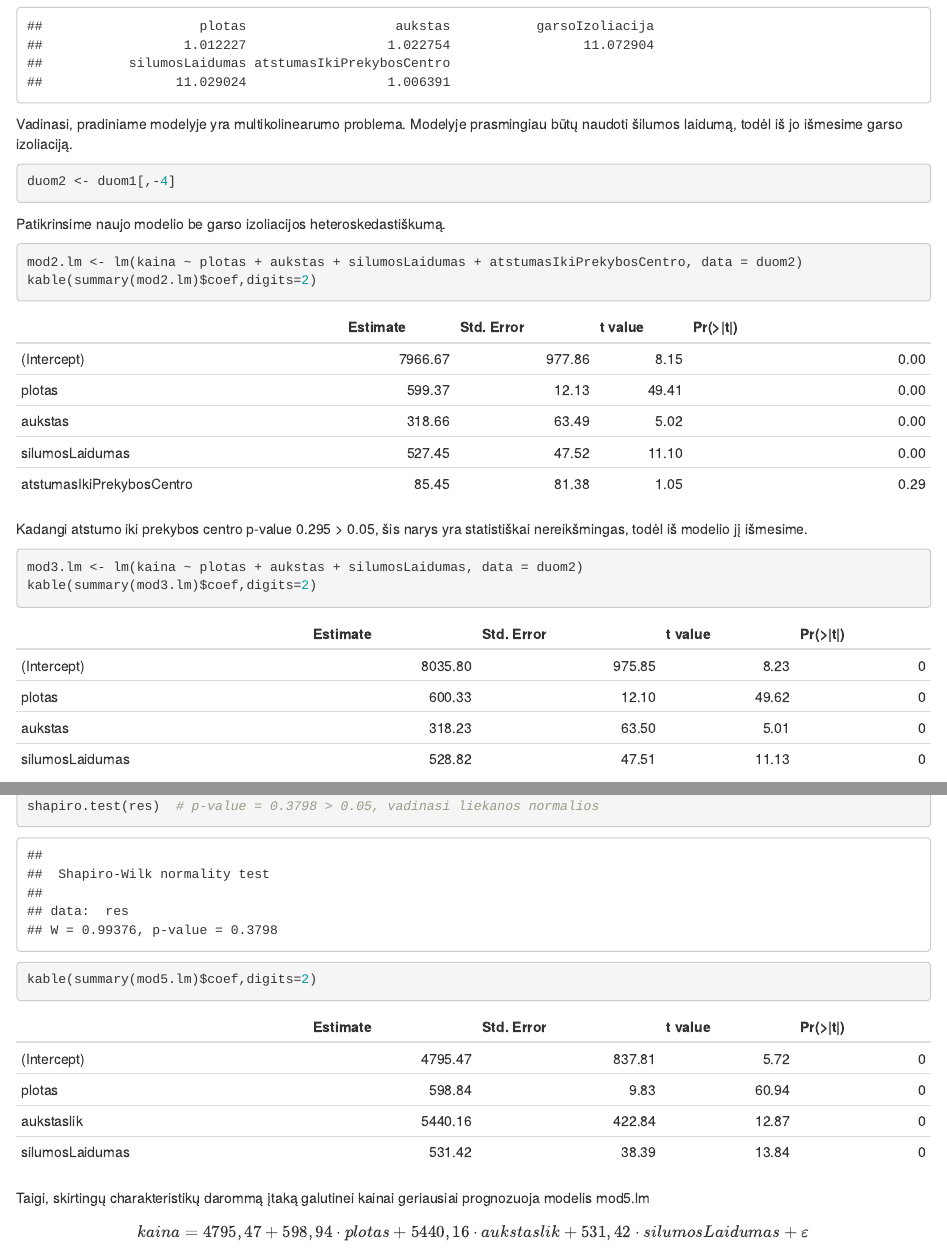
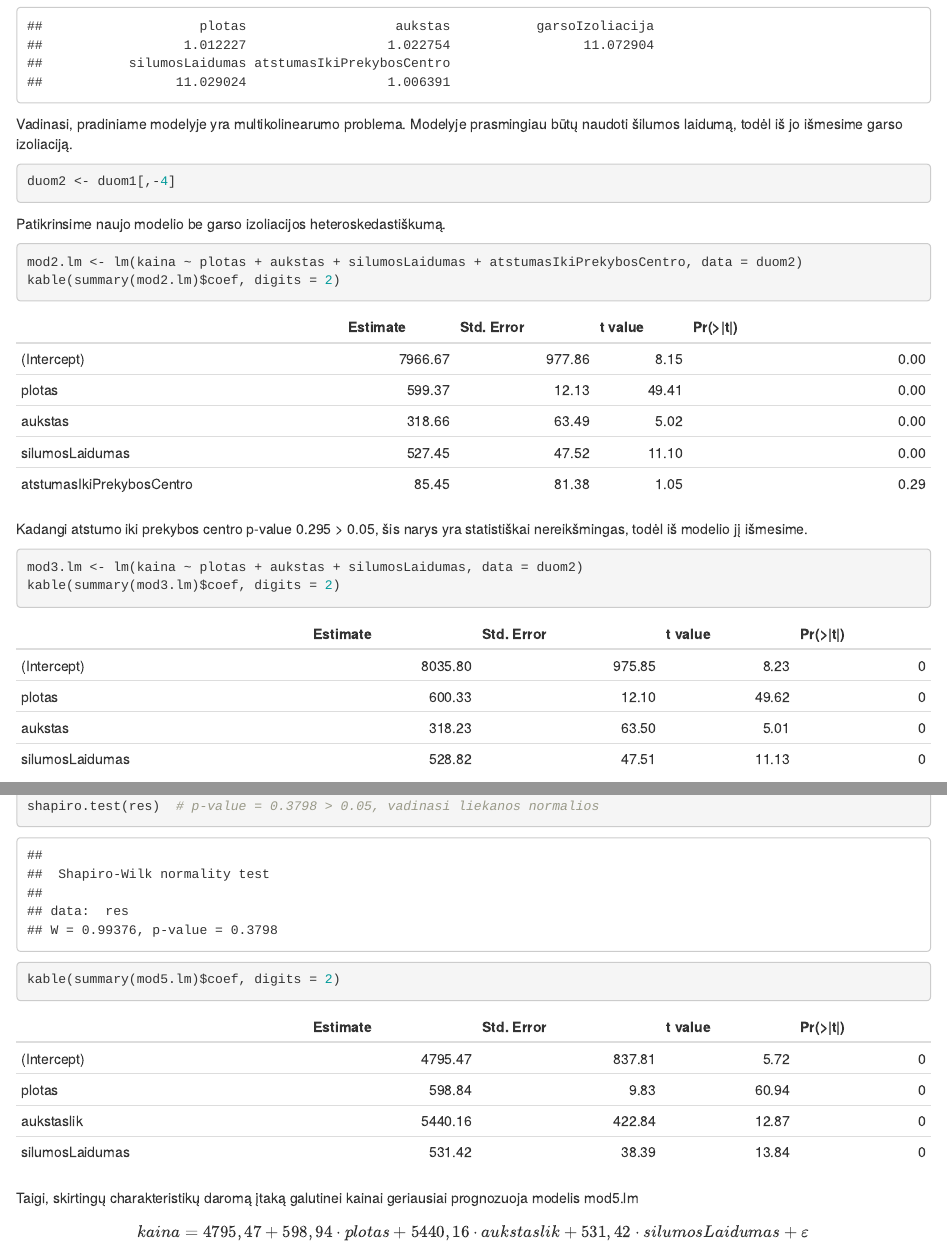
Before and after one commit to epetrauskas/Econometrics, an R Markdown document (task4/task4.Rmd): the page in a window 1100 px wide, from 2170 px down, and a second part further down, joined at a grey line. Rendered offline with R 4.5, knitr and Pandoc, with nearby package versions.

Commit message:
Update task4.Rmd

````diff
--- a/task4/task4.Rmd
+++ b/task4/task4.Rmd
@@ -88,10 +88,10 @@ lines(density(resid(mod5.lm)), col = "red")
 res <- as.vector(mod5.lm$residuals)
 shapiro.test(res)  # p-value = 0.3798 > 0.05, vadinasi liekanos normalios
 
-kable(summary(mod5.lm)$coef,digits=2)
+kable(summary(mod5.lm)$coef, digits = 2)
 
 ```
 
-Taigi, skirtingų charakteristikų darommą įtaką galutinei kainai geriausiai prognozuoja modelis mod5.lm
+Taigi, skirtingų charakteristikų daromą įtaką galutinei kainai geriausiai prognozuoja modelis mod5.lm
 
 $$kaina = 4795,47 + 598,94 \cdot plotas + 5440,16 \cdot aukstaslik + 531,42 \cdot silumosLaidumas + \varepsilon$$
````
Also changed, not shown: task4/task4.Rmd (8 more changed lines).
